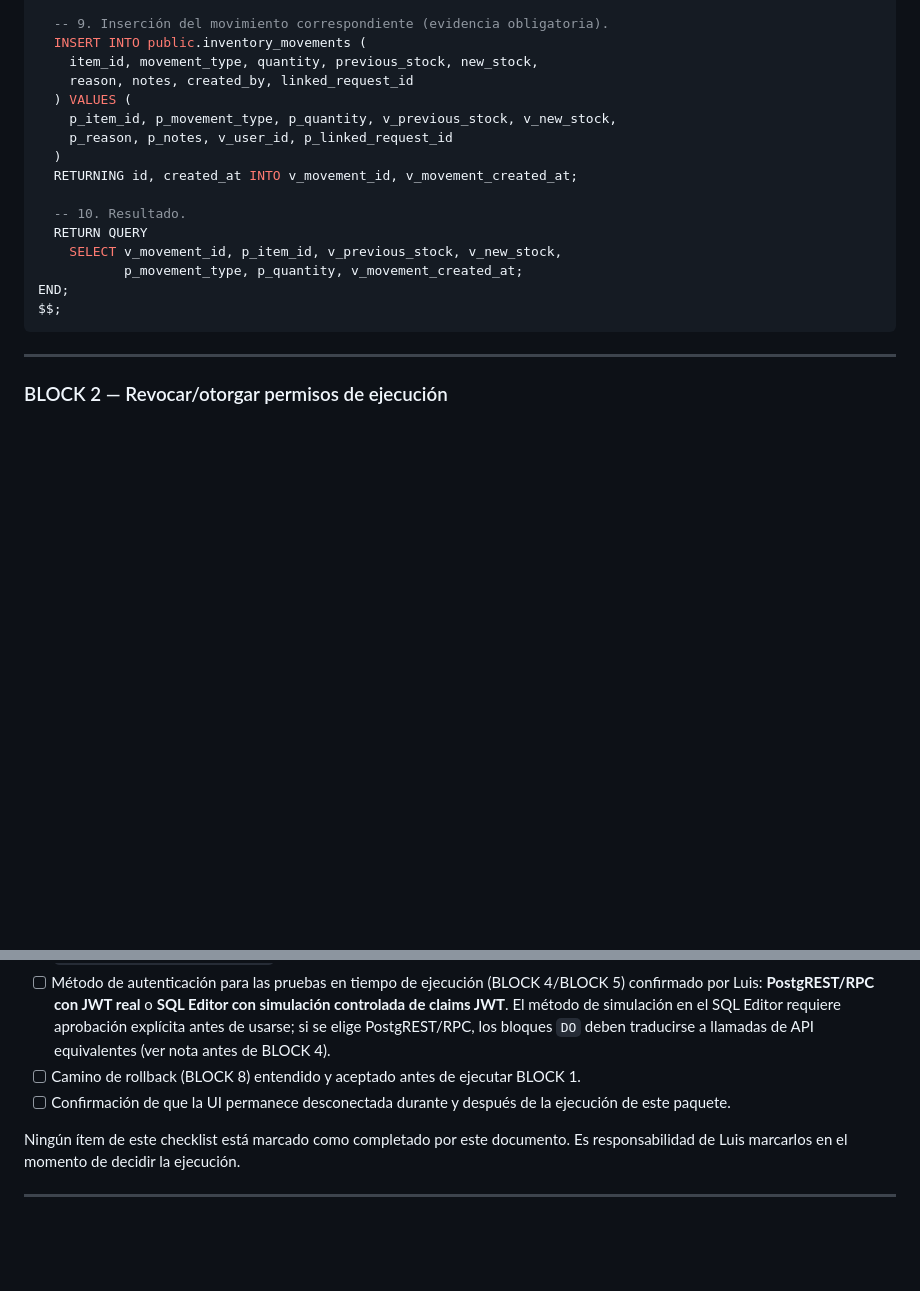
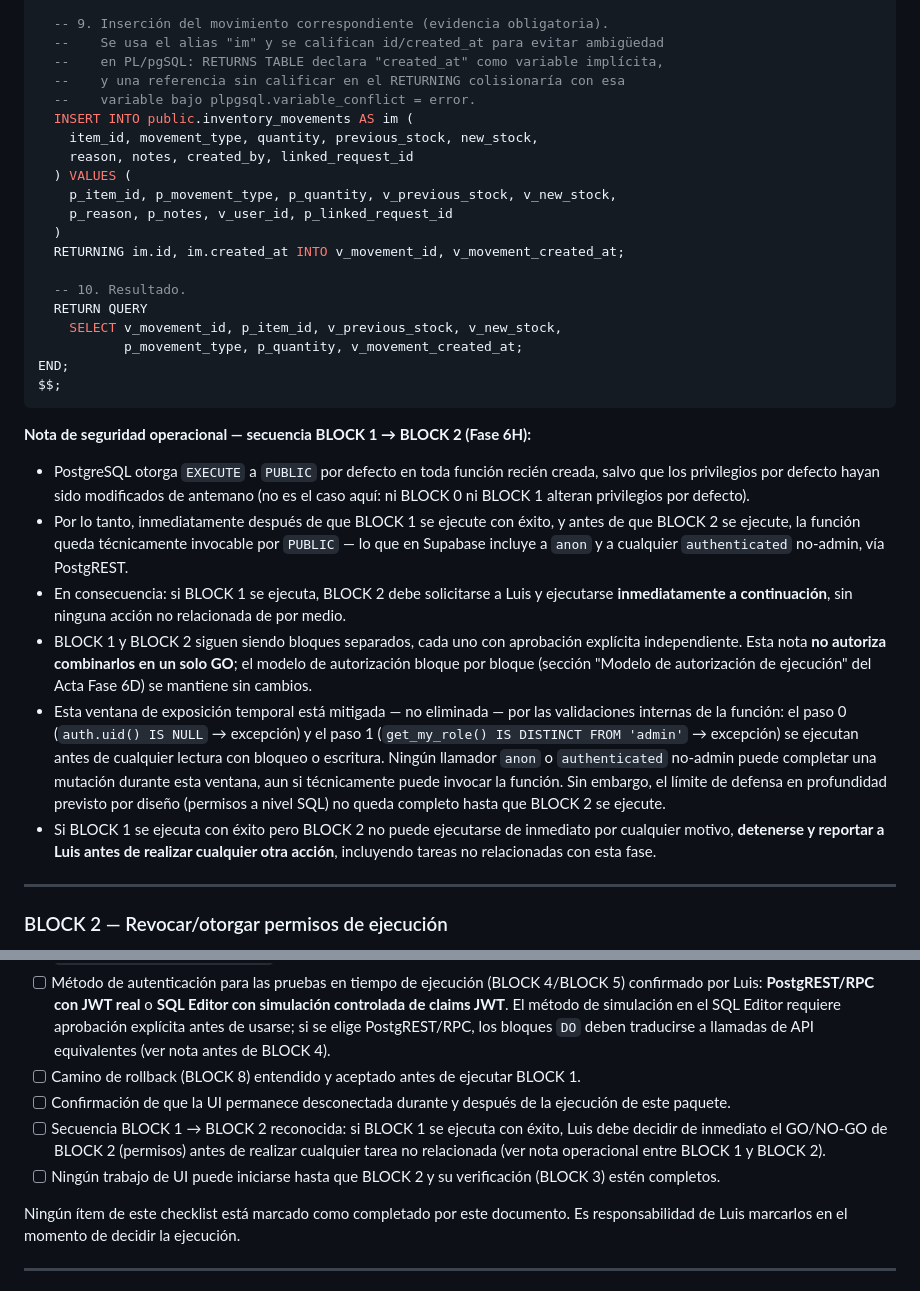
Before and after one commit to carraguti-pro/loscolonos506-panel, a Markdown page: docs/PAQUETE_FASE_6G_EJECUCION_SQL_CONTROLADA_RPC_STOCK_INVENTARIO_506A_2026-08-17.md, 2 parts joined by grey strips. Rendered like a GitHub page; blank space fills up the shorter version.

Commit message:
Document phase 6H block 1 pre-execution corrections

````diff
--- a/docs/PAQUETE_FASE_6G_EJECUCION_SQL_CONTROLADA_RPC_STOCK_INVENTARIO_506A_2026-08-17.md
+++ b/docs/PAQUETE_FASE_6G_EJECUCION_SQL_CONTROLADA_RPC_STOCK_INVENTARIO_506A_2026-08-17.md
@@ -287,14 +287,18 @@ BEGIN
     WHERE id = p_item_id;
 
   -- 9. Inserción del movimiento correspondiente (evidencia obligatoria).
-  INSERT INTO public.inventory_movements (
+  --    Se usa el alias "im" y se califican id/created_at para evitar ambigüedad
+  --    en PL/pgSQL: RETURNS TABLE declara "created_at" como variable implícita,
+  --    y una referencia sin calificar en el RETURNING colisionaría con esa
+  --    variable bajo plpgsql.variable_conflict = error.
+  INSERT INTO public.inventory_movements AS im (
     item_id, movement_type, quantity, previous_stock, new_stock,
     reason, notes, created_by, linked_request_id
   ) VALUES (
     p_item_id, p_movement_type, p_quantity, v_previous_stock, v_new_stock,
     p_reason, p_notes, v_user_id, p_linked_request_id
   )
-  RETURNING id, created_at INTO v_movement_id, v_movement_created_at;
+  RETURNING im.id, im.created_at INTO v_movement_id, v_movement_created_at;
 
   -- 10. Resultado.
   RETURN QUERY
@@ -303,6 +307,15 @@ BEGIN
 END;
 $$;
 ```
+
+**Nota de seguridad operacional — secuencia BLOCK 1 → BLOCK 2 (Fase 6H):**
+
+- PostgreSQL otorga `EXECUTE` a `PUBLIC` por defecto en toda función recién creada, salvo que los privilegios por defecto hayan sido modificados de antemano (no es el caso aquí: ni BLOCK 0 ni BLOCK 1 alteran privilegios por defecto).
+- Por lo tanto, inmediatamente después de que BLOCK 1 se ejecute con éxito, y antes de que BLOCK 2 se ejecute, la función queda técnicamente invocable por `PUBLIC` — lo que en Supabase incluye a `anon` y a cualquier `authenticated` no-admin, vía PostgREST.
+- En consecuencia: si BLOCK 1 se ejecuta, BLOCK 2 debe solicitarse a Luis y ejecutarse **inmediatamente a continuación**, sin ninguna acción no relacionada de por medio.
+- BLOCK 1 y BLOCK 2 siguen siendo bloques separados, cada uno con aprobación explícita independiente. Esta nota **no autoriza combinarlos en un solo GO**; el modelo de autorización bloque por bloque (sección "Modelo de autorización de ejecución" del Acta Fase 6D) se mantiene sin cambios.
+- Esta ventana de exposición temporal está mitigada — no eliminada — por las validaciones internas de la función: el paso 0 (`auth.uid() IS NULL` → excepción) y el paso 1 (`get_my_role() IS DISTINCT FROM 'admin'` → excepción) se ejecutan antes de cualquier lectura con bloqueo o escritura. Ningún llamador `anon` o `authenticated` no-admin puede completar una mutación durante esta ventana, aun si técnicamente puede invocar la función. Sin embargo, el límite de defensa en profundidad previsto por diseño (permisos a nivel SQL) no queda completo hasta que BLOCK 2 se ejecute.
+- Si BLOCK 1 se ejecuta con éxito pero BLOCK 2 no puede ejecutarse de inmediato por cualquier motivo, **detenerse y reportar a Luis antes de realizar cualquier otra acción**, incluyendo tareas no relacionadas con esta fase.
 
 ---
 
@@ -738,6 +751,8 @@ Todas las pruebas de este plan deben ejecutarse dentro de transacciones explíci
 - [ ] Método de autenticación para las pruebas en tiempo de ejecución (BLOCK 4/BLOCK 5) confirmado por Luis: **PostgREST/RPC con JWT real** o **SQL Editor con simulación controlada de claims JWT**. El método de simulación en el SQL Editor requiere aprobación explícita antes de usarse; si se elige PostgREST/RPC, los bloques `DO` deben traducirse a llamadas de API equivalentes (ver nota antes de BLOCK 4).
 - [ ] Camino de rollback (BLOCK 8) entendido y aceptado antes de ejecutar BLOCK 1.
 - [ ] Confirmación de que la UI permanece desconectada durante y después de la ejecución de este paquete.
+- [ ] Secuencia BLOCK 1 → BLOCK 2 reconocida: si BLOCK 1 se ejecuta con éxito, Luis debe decidir de inmediato el GO/NO-GO de BLOCK 2 (permisos) antes de realizar cualquier tarea no relacionada (ver nota operacional entre BLOCK 1 y BLOCK 2).
+- [ ] Ningún trabajo de UI puede iniciarse hasta que BLOCK 2 y su verificación (BLOCK 3) estén completos.
 
 Ningún ítem de este checklist está marcado como completado por este documento. Es responsabilidad de Luis marcarlos en el momento de decidir la ejecución.
 
````
